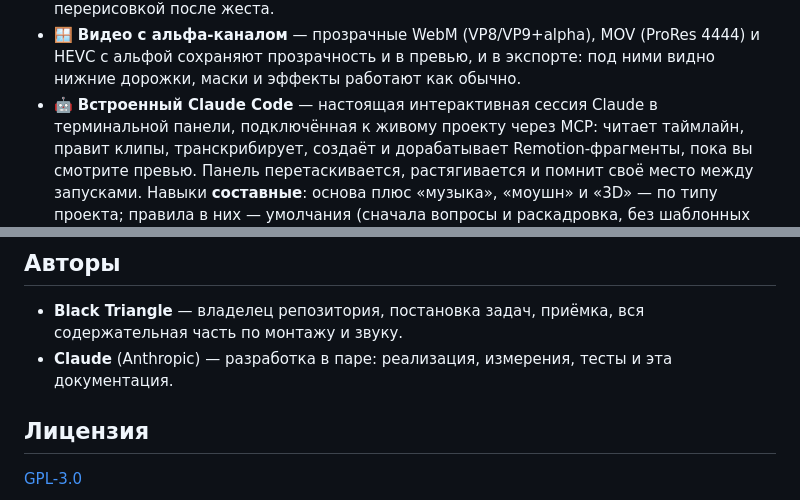
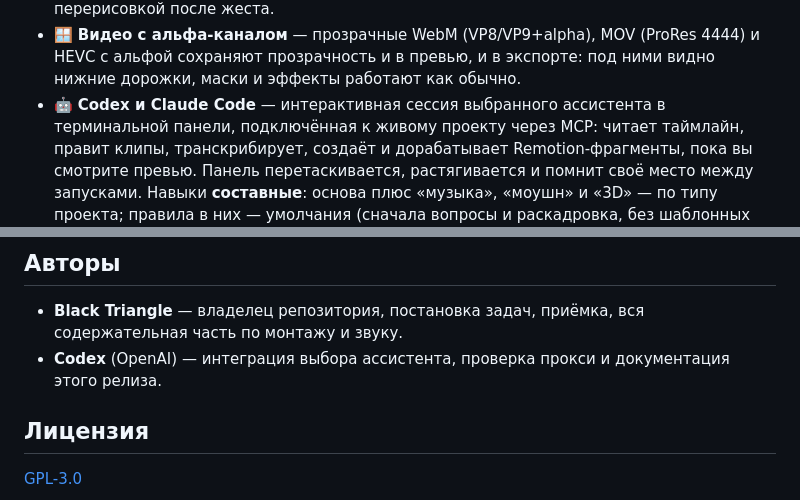
Before and after one commit to HelpFreedom/kadr, a Markdown page: README.md, 2 parts joined by grey strips. Rendered like a GitHub page.

```diff
--- a/README.md
+++ b/README.md
@@ -173,7 +173,7 @@ Kadr — многодорожечный видеоредактор (Electron + R
   (ProRes 4444) и HEVC с альфой сохраняют прозрачность и в превью, и в
   экспорте: под ними видно нижние дорожки, маски и эффекты работают
   как обычно.
-- 🤖 **Встроенный Claude Code** — настоящая интерактивная сессия Claude в
+- 🤖 **Codex и Claude Code** — интерактивная сессия выбранного ассистента в
   терминальной панели, подключённая к живому проекту через MCP: читает
   таймлайн, правит клипы, транскрибирует, создаёт и дорабатывает
   Remotion-фрагменты, пока вы смотрите превью. Панель перетаскивается,
@@ -346,8 +350,7 @@ node scripts/check-ffmpegflags.mjs # синтаксис графа фильтр
 
 - **Black Triangle** — владелец репозитория, постановка задач, приёмка,
   вся содержательная часть по монтажу и звуку.
-- **Claude** (Anthropic) — разработка в паре: реализация, измерения,
-  тесты и эта документация.
+- **Codex** (OpenAI) — интеграция выбора ассистента, проверка прокси и документация этого релиза.
 
 ## Лицензия
 
```
Also changed, not shown: other parts of README.md (+12 -8 lines), FEATURES.md (+12 -13 lines), README.en.md (+14 -10 lines), docs/ai-settings.png (added), 12 other files.
